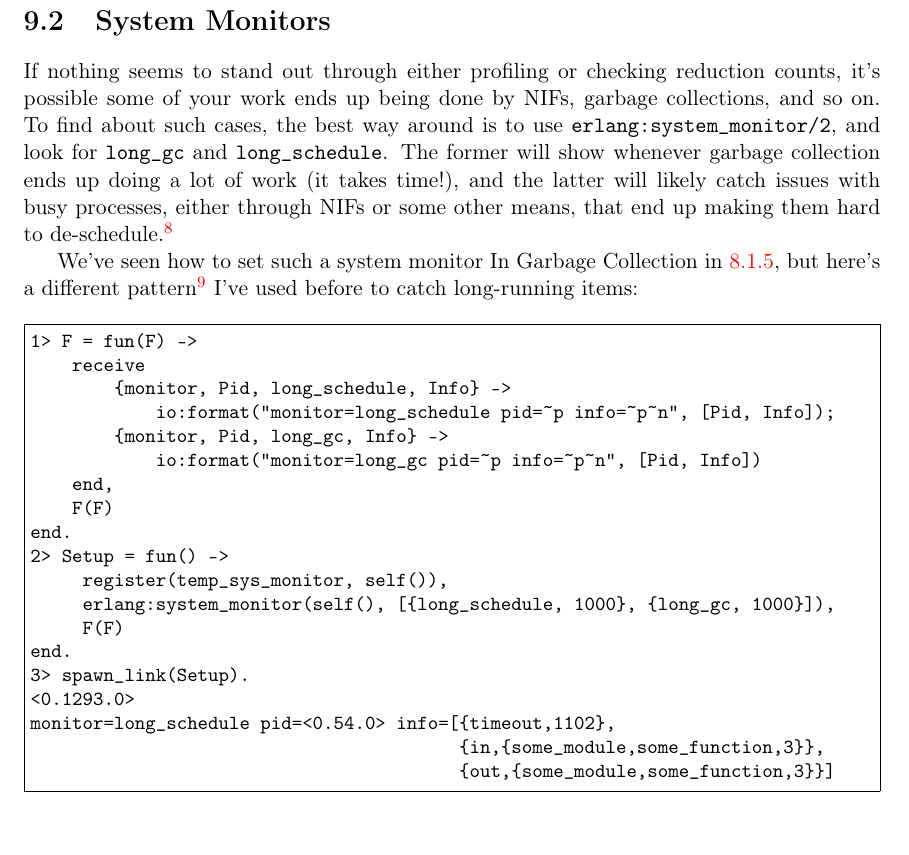
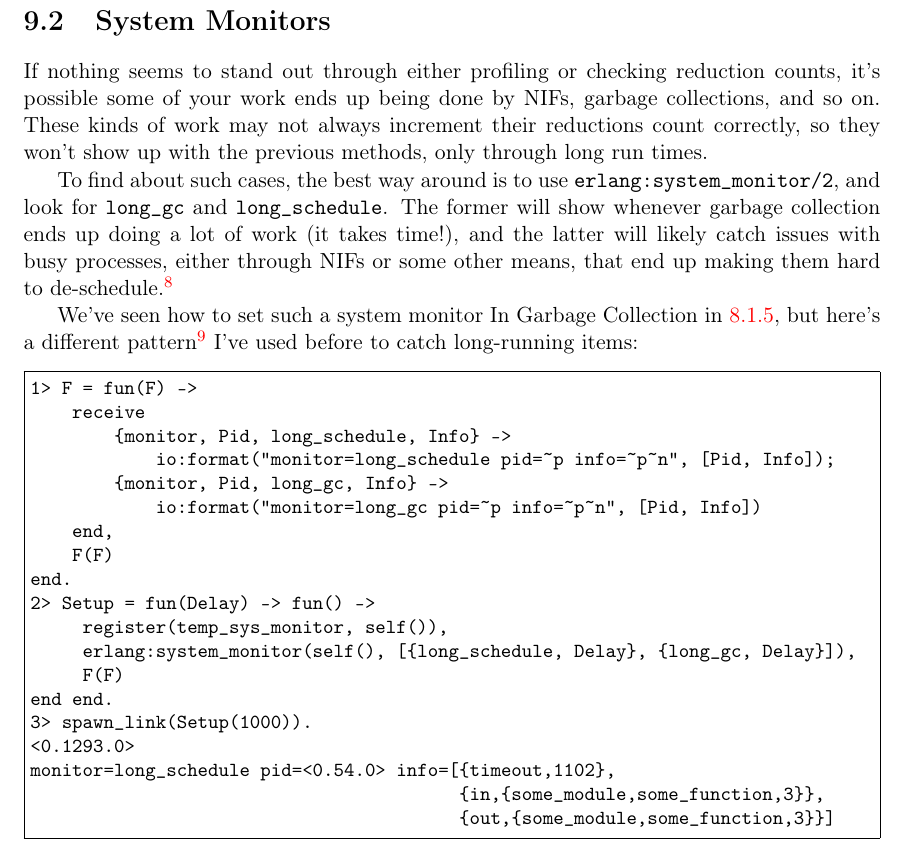
Before and after one commit to heroku/erlang-in-anger, a LaTeX thesis (text.tex): part of page 75 of 83, cut so that both start at the same text. Compiled offline with pdfLaTeX.

Commit message:
Last chapter exercise draft

```diff
--- a/text.tex
+++ b/text.tex
@@ -2173,7 +2173,9 @@ Using the code locations\footnote{Call \expression{recon:info(PidTerm, location)
 \section{System Monitors}
 \label{sec:cpu-system-monitors}
 
-If nothing seems to stand out through either profiling or checking reduction counts, it's possible some of your work ends up being done by NIFs, garbage collections, and so on. To find about such cases, the best way around is to use \function{erlang:system\_monitor/2}, and look for \term{long\_gc} and \term{long\_schedule}. The former will show whenever garbage collection ends up doing a lot of work (it takes time!), and the latter will likely catch issues with busy processes, either through NIFs or some other means, that end up making them hard to de-schedule.\footnote{long garbage collections count towards scheduling time. It is very possible that a lot of your long schedules will be tied to garbage collections depending on your system.}
+If nothing seems to stand out through either profiling or checking reduction counts, it's possible some of your work ends up being done by NIFs, garbage collections, and so on. These kinds of work may not always increment their reductions count correctly, so they won't show up with the previous methods, only through long run times.
+
+To find about such cases, the best way around is to use \function{erlang:system\_monitor/2}, and look for \term{long\_gc} and \term{long\_schedule}. The former will show whenever garbage collection ends up doing a lot of work (it takes time!), and the latter will likely catch issues with busy processes, either through NIFs or some other means, that end up making them hard to de-schedule.\footnote{long garbage collections count towards scheduling time. It is very possible that a lot of your long schedules will be tied to garbage collections depending on your system.}
 
 We've seen how to set such a system monitor In Garbage Collection in \ref{subsubsec:leak-gc}, but here's a different pattern\footnote{If you're on 17.0 or newer versions, the shell functions can be made recursive far more simply by using their named form, but to have the widest compatibility possible with older versions of Erlang, I've let them as is.} I've used before to catch long-running items:
 
@@ -2187,12 +2189,12 @@ We've seen how to set such a system monitor In Garbage Collection in \ref{subsub
     end,
     F(F)
 end.
-2> Setup = fun() ->
+2> Setup = fun(Delay) -> fun() ->
      register(temp_sys_monitor, self()),
-     erlang:system_monitor(self(), [{long_schedule, 1000}, {long_gc, 1000}]),
+     erlang:system_monitor(self(), [{long_schedule, Delay}, {long_gc, Delay}]),
      F(F)
-end.
-3> spawn_link(Setup).
+end end.
+3> spawn_link(Setup(1000)).
 <0.1293.0>
 monitor=long_schedule pid=<0.54.0> info=[{timeout,1102},
                                          {in,{some_module,some_function,3}},
```
Also changed, not shown: text.tex (77 more changed lines).
